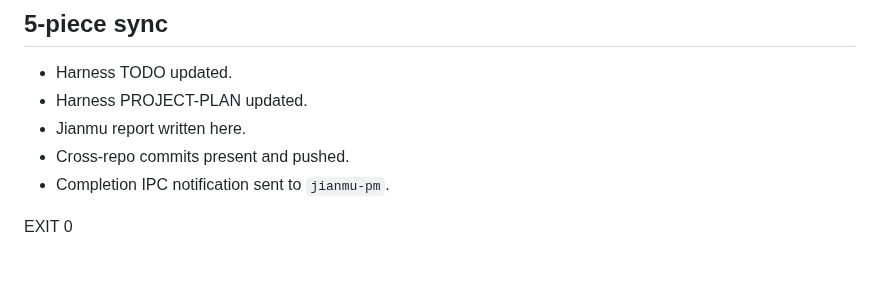
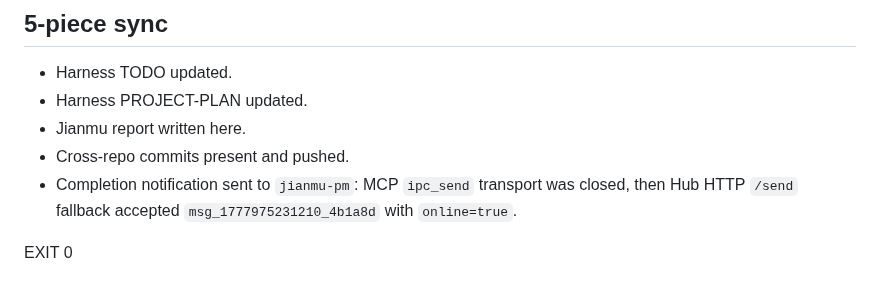
Before and after one commit to xihe-forge/xihe-jianmu-ipc, a Markdown page: reports/codex-runs/20260505T172500+0800-statusline-usage-rootfix.md, the part around the change. GitHub-like rendering.

Commit message:
docs(report): 记录 completion 通知 fallback

```diff
--- a/reports/codex-runs/20260505T172500+0800-statusline-usage-rootfix.md
+++ b/reports/codex-runs/20260505T172500+0800-statusline-usage-rootfix.md
@@ -59,6 +59,6 @@ harness:
 - Harness PROJECT-PLAN updated.
 - Jianmu report written here.
 - Cross-repo commits present and pushed.
-- Completion IPC notification sent to `jianmu-pm`.
+- Completion notification sent to `jianmu-pm`: MCP `ipc_send` transport was closed, then Hub HTTP `/send` fallback accepted `msg_1777975231210_4b1a8d` with `online=true`.
 
 EXIT 0
```
